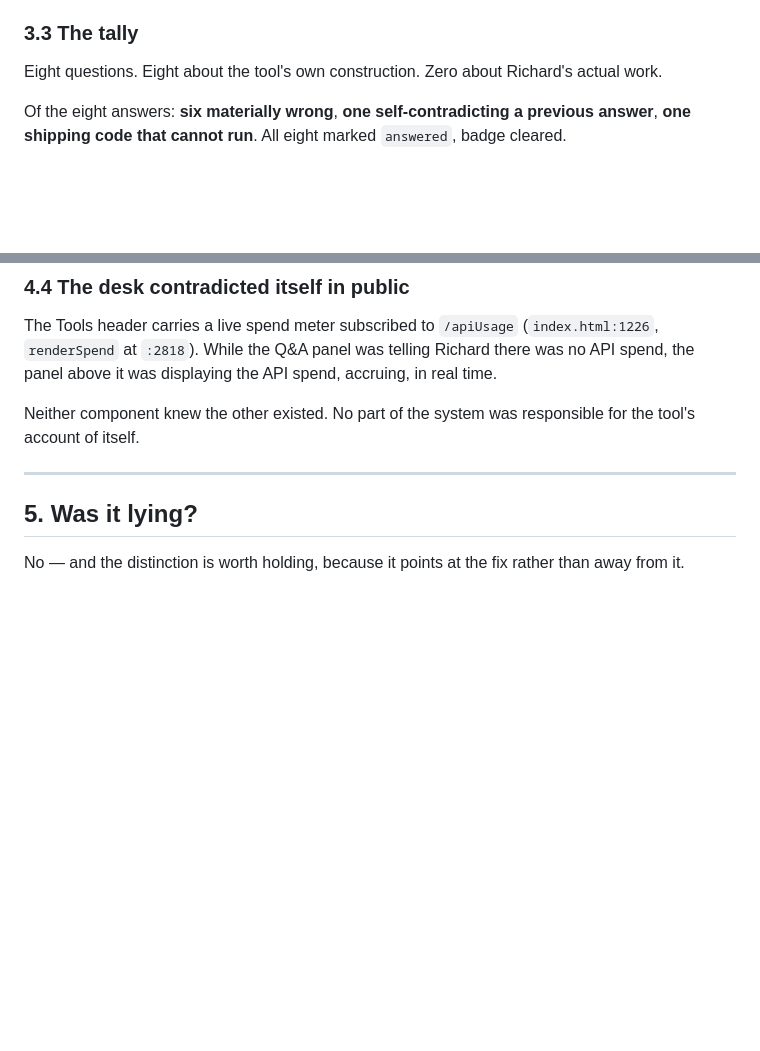
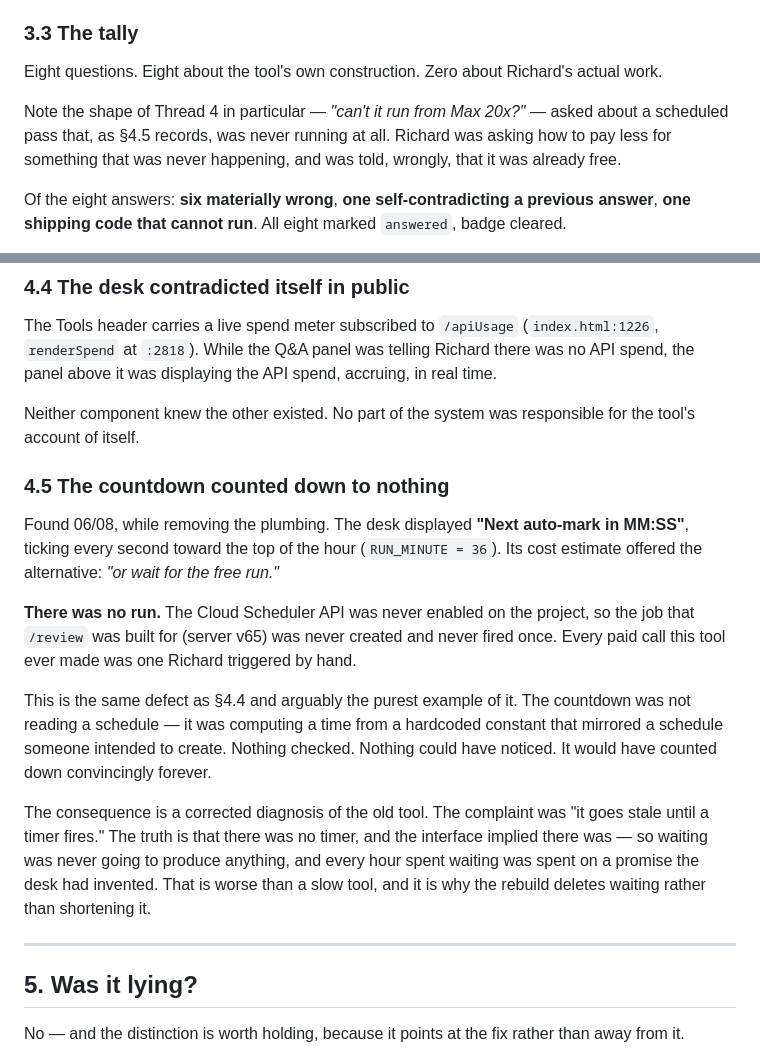
Before and after one commit to rckdo/morning-walks, a Markdown page: SELF-KNOWLEDGE.md, 2 parts joined by grey strips. GitHub-like rendering; blank space fills up the shorter version.

```diff
--- a/SELF-KNOWLEDGE.md
+++ b/SELF-KNOWLEDGE.md
@@ -101,6 +101,8 @@ Presented with no caveat, as "the complete fetch solution".
 
 Eight questions. Eight about the tool's own construction. Zero about Richard's actual work.
 
+Note the shape of Thread 4 in particular — *"can't it run from Max 20x?"* — asked about a scheduled pass that, as §4.5 records, was never running at all. Richard was asking how to pay less for something that was never happening, and was told, wrongly, that it was already free.
+
 Of the eight answers: **six materially wrong**, **one self-contradicting a previous answer**, **one shipping code that cannot run**. All eight marked `answered`, badge cleared.
 
 The single question type the system was structurally incapable of answering is the only question type it was ever asked.
@@ -143,6 +145,16 @@ So the system's one honesty feature protected against **silence** and not at all
 The Tools header carries a live spend meter subscribed to `/apiUsage` (`index.html:1226`, `renderSpend` at `:2818`). While the Q&A panel was telling Richard there was no API spend, the panel above it was displaying the API spend, accruing, in real time.
 
 Neither component knew the other existed. No part of the system was responsible for the tool's account of itself.
+
+### 4.5 The countdown counted down to nothing
+
+Found 06/08, while removing the plumbing. The desk displayed **"Next auto-mark in MM:SS"**, ticking every second toward the top of the hour (`RUN_MINUTE = 36`). Its cost estimate offered the alternative: *"or wait for the free run."*
+
+**There was no run.** The Cloud Scheduler API was never enabled on the project, so the job that `/review` was built for (server v65) was never created and never fired once. Every paid call this tool ever made was one Richard triggered by hand.
+
+This is the same defect as §4.4 and arguably the purest example of it. The countdown was not reading a schedule — it was computing a time from a hardcoded constant that mirrored a schedule someone intended to create. Nothing checked. Nothing could have noticed. It would have counted down convincingly forever.
+
+The consequence is a corrected diagnosis of the old tool. The complaint was "it goes stale until a timer fires." The truth is that there was no timer, and the interface implied there was — so waiting was never going to produce anything, and every hour spent waiting was spent on a promise the desk had invented. That is worse than a slow tool, and it is why the rebuild deletes waiting rather than shortening it.
 
 ---
 
```
Also changed, not shown: GOTCHAS.md (+5 -1 lines), POSTITPA.md (+7 -3 lines).
